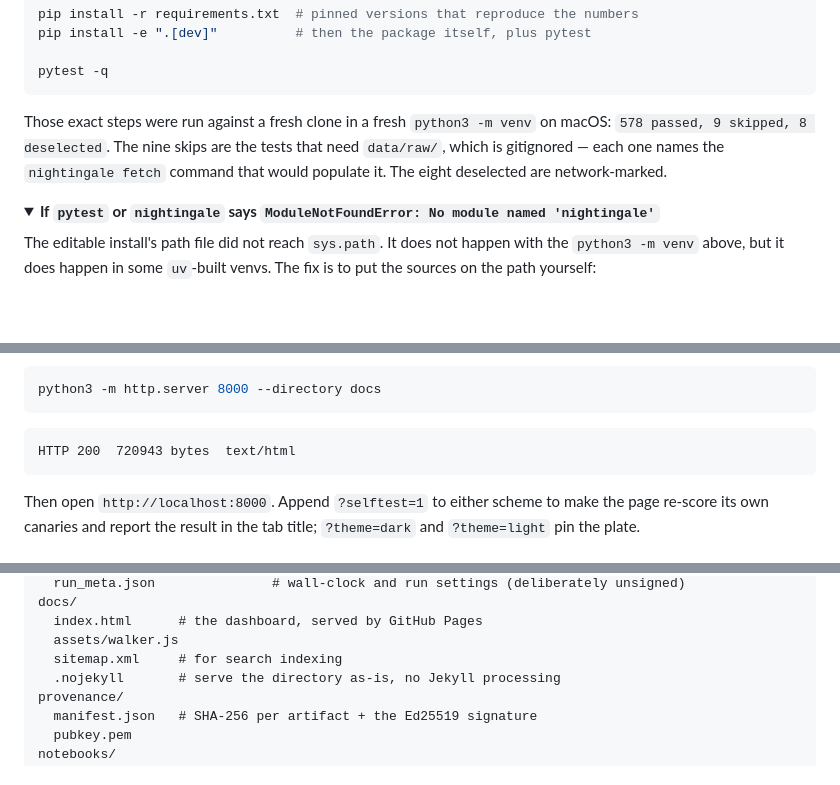
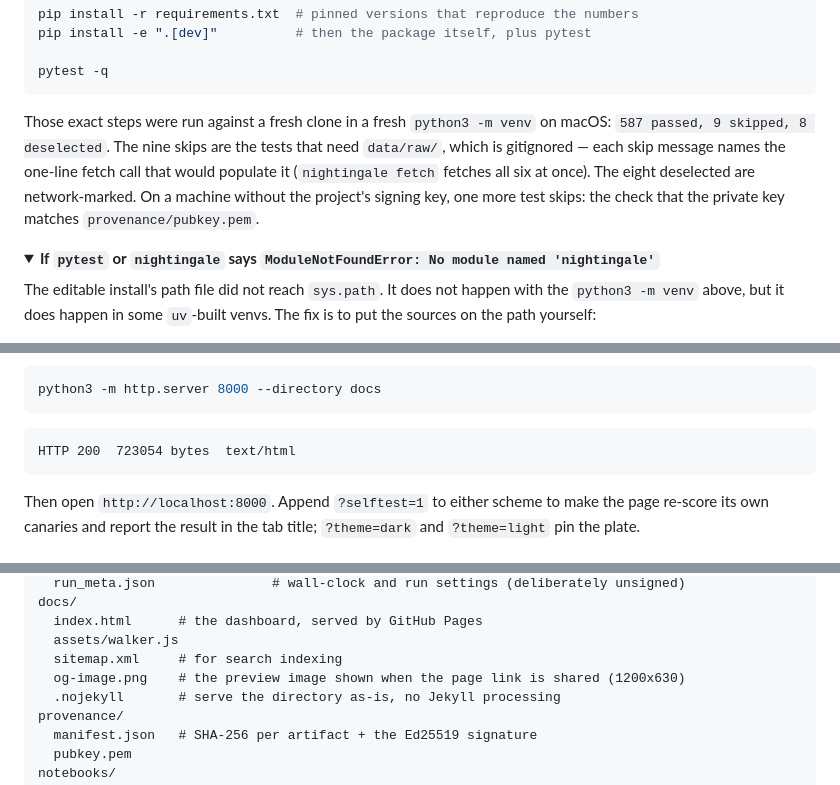
Before and after one commit to safdar-hussain1/nightingale, a Markdown page: README.md, 3 parts joined by grey strips. Drawn GitHub-style; folded sections open; blank space fills up the shorter version.

Commit message:
Update the README to a fresh clone's 587 passed, 9 skipped, 8 deselected, the new page size, and og-image.png under docs/

````diff
--- a/README.md
+++ b/README.md
@@ -160,9 +160,12 @@ pytest -q
 ```
 
 Those exact steps were run against a fresh clone in a fresh `python3 -m venv`
-on macOS: `578 passed, 9 skipped, 8 deselected`. The nine skips are the tests
-that need `data/raw/`, which is gitignored — each one names the `nightingale
-fetch` command that would populate it. The eight deselected are network-marked.
+on macOS: `587 passed, 9 skipped, 8 deselected`. The nine skips are the tests
+that need `data/raw/`, which is gitignored — each skip message names the
+one-line fetch call that would populate it (`nightingale fetch` fetches all six
+at once). The eight deselected are network-marked. On a machine without the
+project's signing key, one more test skips: the check that the private key
+matches `provenance/pubkey.pem`.
 
 <details>
 <summary><strong>If <code>pytest</code> or <code>nightingale</code> says <code>ModuleNotFoundError: No module named 'nightingale'</code></strong></summary>
@@ -350,7 +353,7 @@ python3 -m http.server 8000 --directory docs
 ```
 
 ```
-HTTP 200  720943 bytes  text/html
+HTTP 200  723054 bytes  text/html
 ```
 
 Then open `http://localhost:8000`. Append `?selftest=1` to either scheme to
@@ -538,6 +541,7 @@ docs/
   index.html      # the dashboard, served by GitHub Pages
   assets/walker.js
   sitemap.xml     # for search indexing
+  og-image.png    # the preview image shown when the page link is shared (1200x630)
   .nojekyll       # serve the directory as-is, no Jekyll processing
 provenance/
   manifest.json   # SHA-256 per artifact + the Ed25519 signature
````
